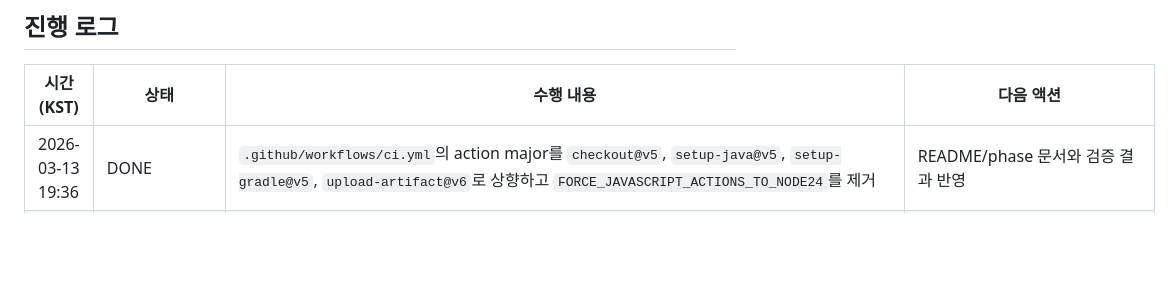
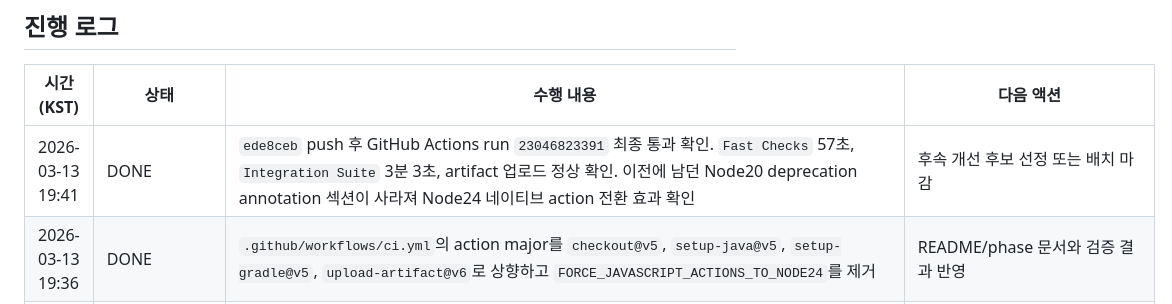
Before and after one commit to answndud/Kindergarten_ERP, a Markdown page: PROGRESS.md, the part around the change. Rendered like a GitHub page; blank space fills up the shorter version.

Commit message:
docs: record successful node24-native ci verification

```diff
--- a/PROGRESS.md
+++ b/PROGRESS.md
@@ -7,6 +7,7 @@
 
 | 시간 (KST) | 상태 | 수행 내용 | 다음 액션 |
 |---|---|---|---|
+| 2026-03-13 19:41 | DONE | `ede8ceb` push 후 GitHub Actions run `23046823391` 최종 통과 확인. `Fast Checks` 57초, `Integration Suite` 3분 3초, artifact 업로드 정상 확인. 이전에 남던 Node20 deprecation annotation 섹션이 사라져 Node24 네이티브 action 전환 효과 확인 | 후속 개선 후보 선정 또는 배치 마감 |
 | 2026-03-13 19:36 | DONE | `.github/workflows/ci.yml`의 action major를 `checkout@v5`, `setup-java@v5`, `setup-gradle@v5`, `upload-artifact@v6`로 상향하고 `FORCE_JAVASCRIPT_ACTIONS_TO_NODE24`를 제거 | README/phase 문서와 검증 결과 반영 |
 | 2026-03-13 19:37 | DONE | `README.md`, `docs/phase/phase22_github_actions_node24_native_actions.md` 반영. 검증 완료: `ruby -e "require 'yaml'; YAML.load_file('.github/workflows/ci.yml')"` 및 `git diff --check` 통과 | 사용자 승인 시 add/commit/push |
 | 2026-03-13 19:31 | DONE | `4915d4c` 기준 GitHub Actions run `23046637472` 통과 확인. `Fast Checks` 54초, `Integration Suite` 2분 17초, artifact 업로드 정상 확인. 다만 `checkout/setup-java/setup-gradle/upload-artifact`가 여전히 Node20 deprecation annotation을 남기는 점 확인 | action major 업그레이드 범위 확인 및 workflow 갱신 |
```
